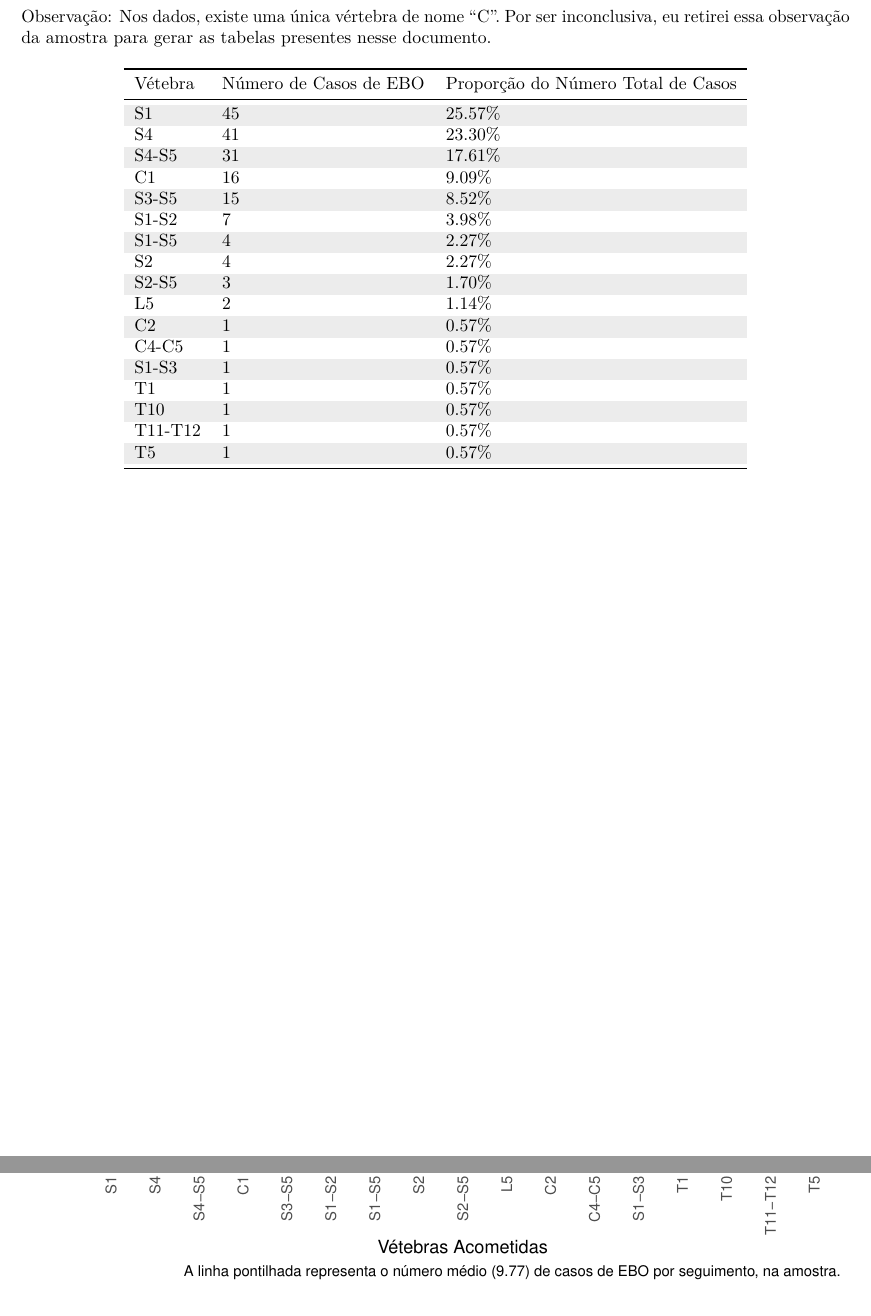
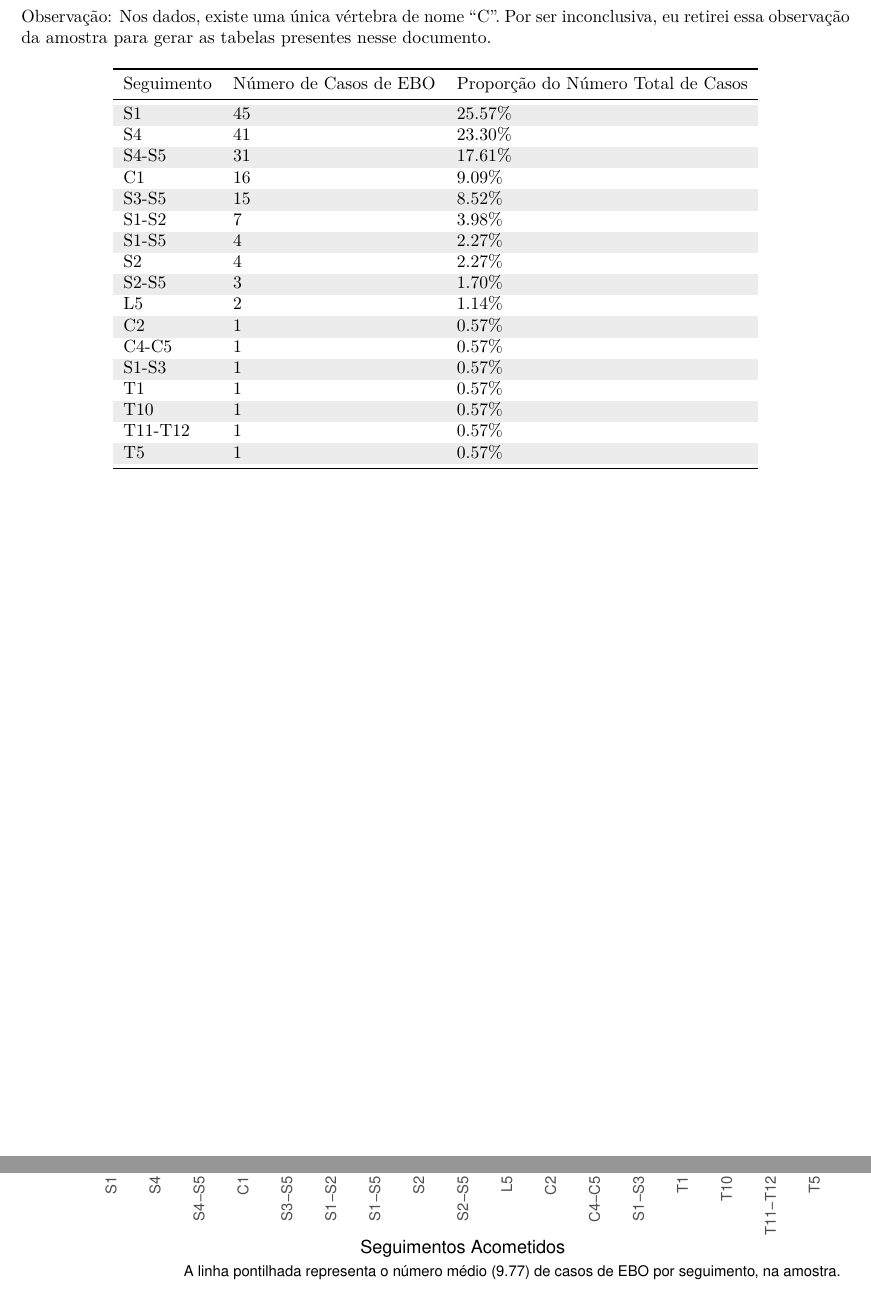
Before and after one commit to tayrone/EBO_statistics, an R Markdown document (analise_ebos_tauanna.Rmd): two parts of pages 5 and 6 of 7, joined at a grey line, cut so that both start at the same text. The pictures show the output file analise_ebos_tauanna.pdf that the author committed with the source.

Commit message:
finished

```diff
--- a/analise_ebos_tauanna.Rmd
+++ b/analise_ebos_tauanna.Rmd
@@ -227,7 +227,7 @@ tabela_vertebras %>%
     booktabs = TRUE,
     longtable = TRUE,
     linesep = "",
-    col.names = c("Vétebra", "Número de Casos de EBO", "Proporção do Número Total de Casos ")
+    col.names = c("Seguimento", "Número de Casos de EBO", "Proporção do Número Total de Casos ")
     ) %>%
   kableExtra::kable_styling(
       position = "center",
```
Also changed, not shown: analise_ebos_tauanna.pdf, figuras/vertebras_mais_acometidas.png, analise_ebos_tauanna.Rmd (2 more changed lines), 1 other file.
